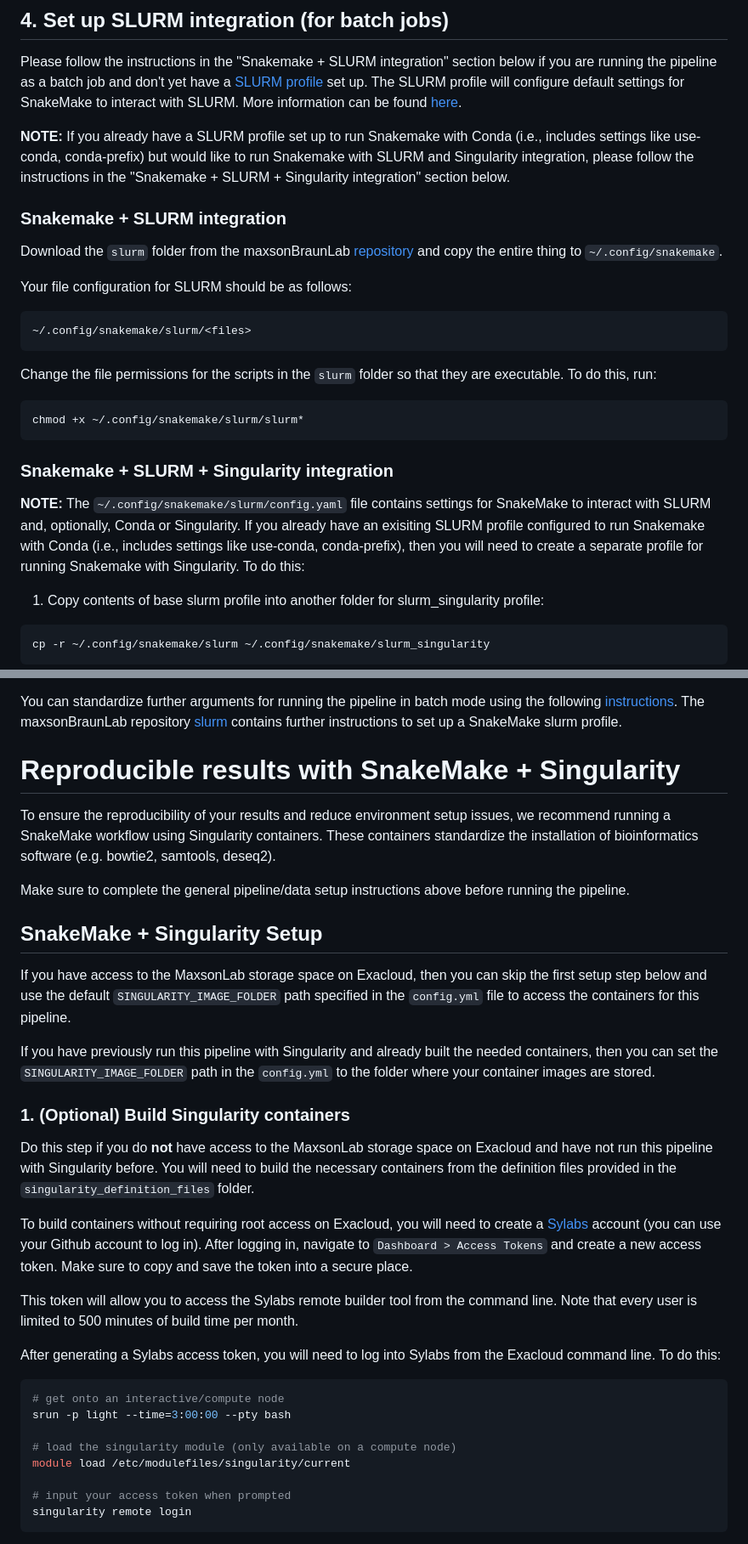
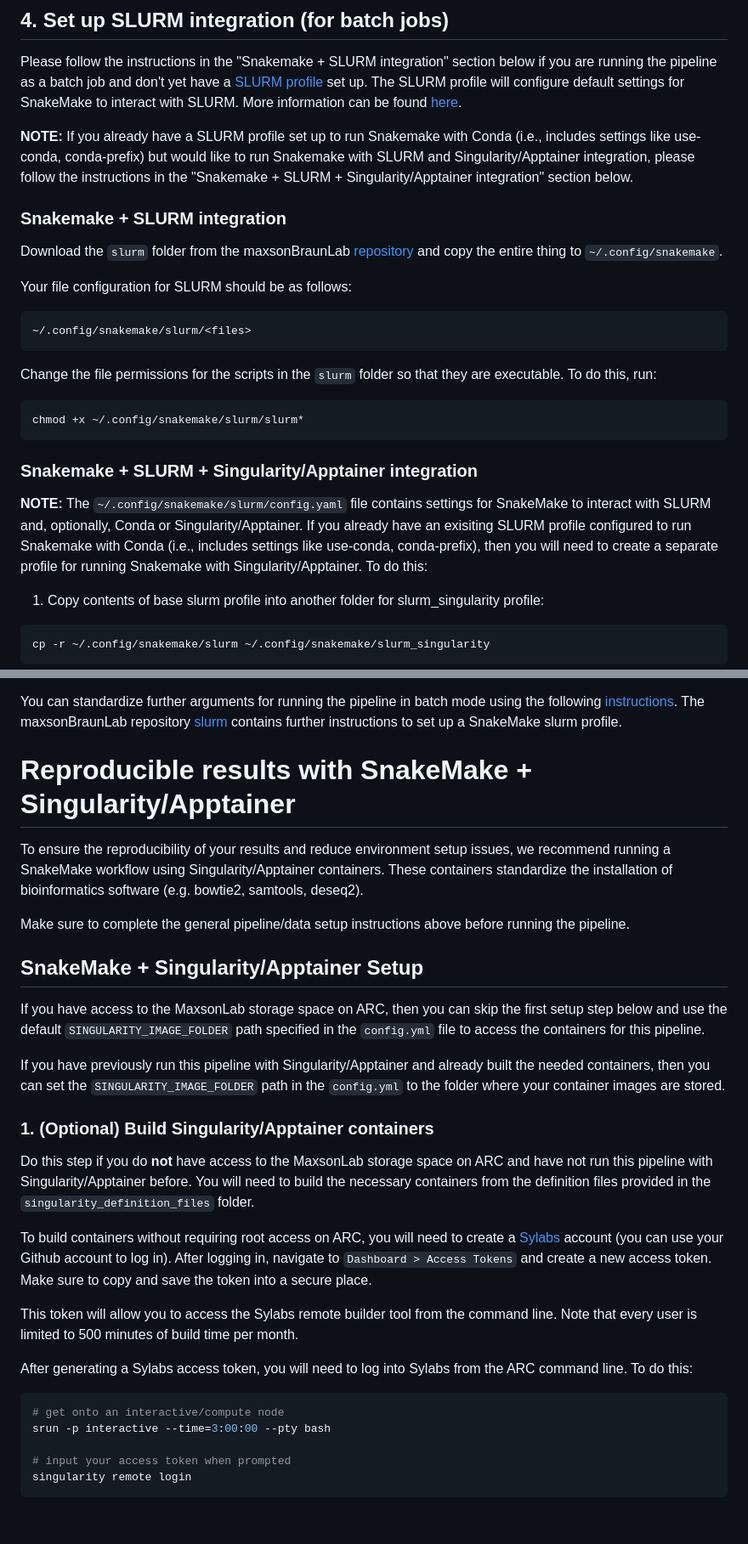
Before and after one commit to maxsonBraunLab/cutTag-pipeline, a Markdown page: README.md, 2 parts joined by grey strips. Shown at 85% size. GitHub-like rendering; blank space fills up the shorter version.

````diff
--- a/README.md
+++ b/README.md
@@ -154,7 +157,7 @@ HoxW_3_Rbp1,HoxW
 
 Please follow the instructions in the "Snakemake + SLURM integration" section below if you are running the pipeline as a batch job and don't yet have a [SLURM profile](https://github.com/Snakemake-Profiles/slurm) set up. The SLURM profile will configure default settings for SnakeMake to interact with SLURM. More information can be found [here](https://github.com/maxsonBraunLab/slurm).
 
-**NOTE:** If you already have a SLURM profile set up to run Snakemake with Conda (i.e., includes settings like use-conda, conda-prefix) but would like to run Snakemake with SLURM and Singularity integration, please follow the instructions in the "Snakemake + SLURM + Singularity integration" section below.
+**NOTE:** If you already have a SLURM profile set up to run Snakemake with Conda (i.e., includes settings like use-conda, conda-prefix) but would like to run Snakemake with SLURM and Singularity/Apptainer integration, please follow the instructions in the "Snakemake + SLURM + Singularity/Apptainer integration" section below.
 
 ### Snakemake + SLURM integration
 
@@ -172,9 +175,9 @@ Change the file permissions for the scripts in the `slurm` folder so that they a
 chmod +x ~/.config/snakemake/slurm/slurm*
 ```
 
-### Snakemake + SLURM + Singularity integration
+### Snakemake + SLURM + Singularity/Apptainer integration
 
-**NOTE:** The `~/.config/snakemake/slurm/config.yaml` file contains settings for SnakeMake to interact with SLURM and, optionally, Conda or Singularity. If you already have an exisiting SLURM profile configured to run Snakemake with Conda (i.e., includes settings like use-conda, conda-prefix), then you will need to create a separate profile for running Snakemake with Singularity. To do this:
+**NOTE:** The `~/.config/snakemake/slurm/config.yaml` file contains settings for SnakeMake to interact with SLURM and, optionally, Conda or Singularity/Apptainer. If you already have an exisiting SLURM profile configured to run Snakemake with Conda (i.e., includes settings like use-conda, conda-prefix), then you will need to create a separate profile for running Snakemake with Singularity/Apptainer. To do this:
 
 1. Copy contents of base slurm profile into another folder for slurm_singularity profile:
 
@@ -233,34 +236,31 @@ Additional setup instructions are provided in the wrapper script.
 You can standardize further arguments for running the pipeline in batch mode using the following [instructions](https://github.com/Snakemake-Profiles/slurm). The maxsonBraunLab repository [slurm](https://github.com/maxsonBraunLab/slurm) contains further instructions to set up a SnakeMake slurm profile.
 
 
-# Reproducible results with SnakeMake + Singularity
+# Reproducible results with SnakeMake + Singularity/Apptainer
 
-To ensure the reproducibility of your results and reduce environment setup issues, we recommend running a SnakeMake workflow using Singularity containers. These containers standardize the installation of bioinformatics software (e.g. bowtie2, samtools, deseq2).
+To ensure the reproducibility of your results and reduce environment setup issues, we recommend running a SnakeMake workflow using Singularity/Apptainer containers. These containers standardize the installation of bioinformatics software (e.g. bowtie2, samtools, deseq2).
 
 Make sure to complete the general pipeline/data setup instructions above before running the pipeline.
 
-## SnakeMake + Singularity Setup
+## SnakeMake + Singularity/Apptainer Setup
 
-If you have access to the MaxsonLab storage space on Exacloud, then you can skip the first setup step below and use the default `SINGULARITY_IMAGE_FOLDER` path specified in the `config.yml` file to access the containers for this pipeline.
+If you have access to the MaxsonLab storage space on ARC, then you can skip the first setup step below and use the default `SINGULARITY_IMAGE_FOLDER` path specified in the `config.yml` file to access the containers for this pipeline.
 
-If you have previously run this pipeline with Singularity and already built the needed containers, then you can set the `SINGULARITY_IMAGE_FOLDER` path in the `config.yml` to the folder where your container images are stored.
+If you have previously run this pipeline with Singularity/Apptainer and already built the needed containers, then you can set the `SINGULARITY_IMAGE_FOLDER` path in the `config.yml` to the folder where your container images are stored.
 
-### 1. (Optional) Build Singularity containers
+### 1. (Optional) Build Singularity/Apptainer containers
 
-Do this step if you do **not** have access to the MaxsonLab storage space on Exacloud and have not run this pipeline with Singularity before. You will need to build the necessary containers from the definition files provided in the `singularity_definition_files` folder.
+Do this step if you do **not** have access to the MaxsonLab storage space on ARC and have not run this pipeline with Singularity/Apptainer before. You will need to build the necessary containers from the definition files provided in the `singularity_definition_files` folder.
 
-To build containers without requiring root access on Exacloud, you will need to create a [Sylabs](https://cloud.sylabs.io/) account (you can use your Github account to log in). After logging in, navigate to `Dashboard > Access Tokens` and create a new access token. Make sure to copy and save the token into a secure place.
+To build containers without requiring root access on ARC, you will need to create a [Sylabs](https://cloud.sylabs.io/) account (you can use your Github account to log in). After logging in, navigate to `Dashboard > Access Tokens` and create a new access token. Make sure to copy and save the token into a secure place.
 
 This token will allow you to access the Sylabs remote builder tool from the command line. Note that every user is limited to 500 minutes of build time per month.
 
-After generating a Sylabs access token, you will need to log into Sylabs from the Exacloud command line. To do this:
+After generating a Sylabs access token, you will need to log into Sylabs from the ARC command line. To do this:
 
 ```bash
 # get onto an interactive/compute node
-srun -p light --time=3:00:00 --pty bash
-
-# load the singularity module (only available on a compute node)
-module load /etc/modulefiles/singularity/current
+srun -p interactive --time=3:00:00 --pty bash
 
 # input your access token when prompted
 singularity remote login
````
Also changed, not shown: other parts of README.md (+21 -18 lines).
